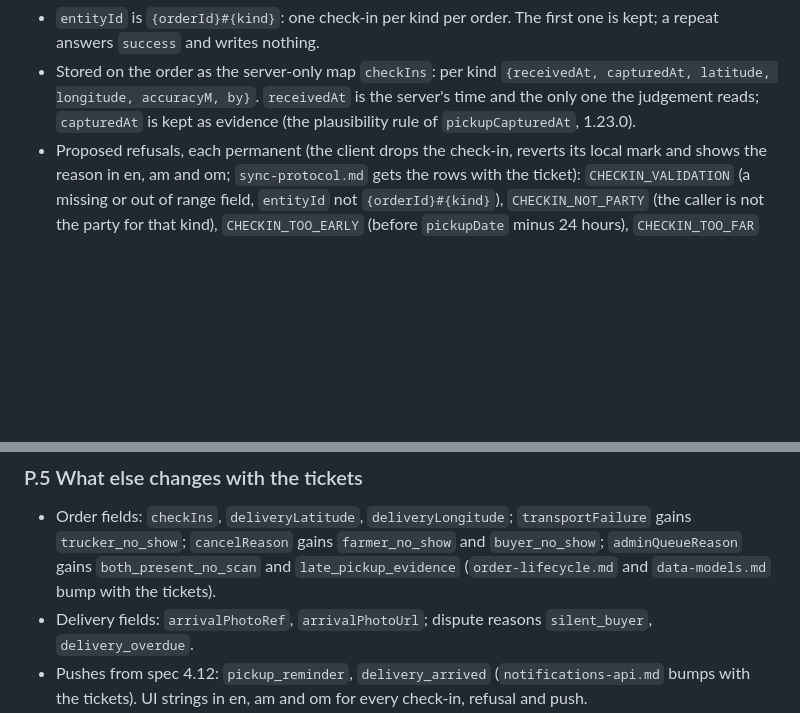
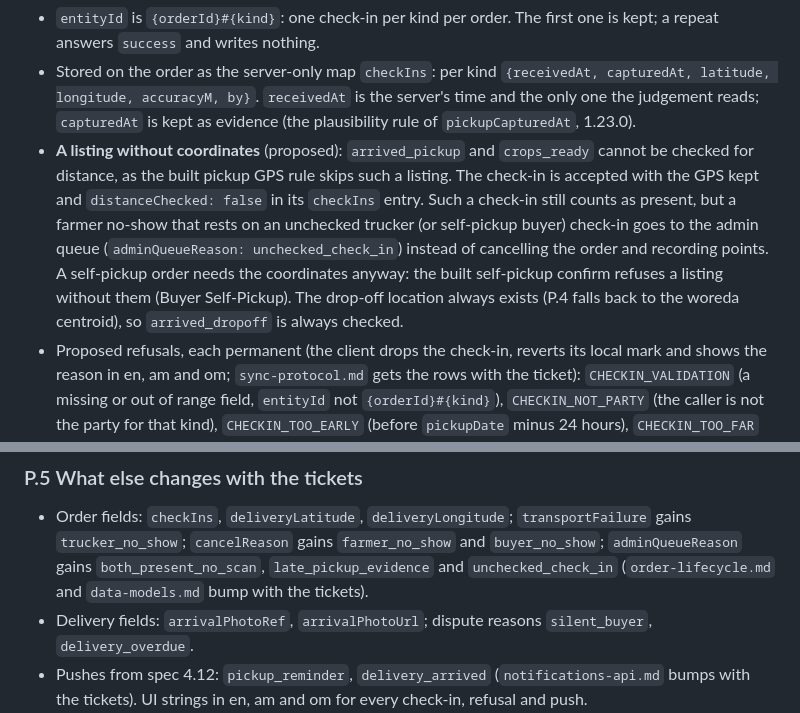
Before and after one commit to mitikutesh/WeredaConnect, a Markdown page: specs/contracts/delivery-verification-api.md, 2 parts joined by grey strips. Drawn GitHub-style; blank space fills up the shorter version.

Commit message:
docs: check-in on a listing without coordinates (ESC-14)
Review of ESC-14, delivery-verification-api 2.0.0 P.2 (unmerged,
version kept): a pickup check-in on a listing without coordinates is
accepted unchecked (distanceChecked false), as the built pickup GPS
rule skips such a listing; a farmer no-show that rests on an unchecked
check-in goes to the admin queue (unchecked_check_in) instead of a
cancel with points.

Co-Authored-By: Claude Opus 5.5 <noreply@anthropic.com>

```diff
--- a/specs/contracts/delivery-verification-api.md
+++ b/specs/contracts/delivery-verification-api.md
@@ -1345,6 +1345,14 @@ clock:
 - Stored on the order as the server-only map `checkIns`: per kind `{receivedAt, capturedAt, latitude,
   longitude, accuracyM, by}`. `receivedAt` is the server's time and the only one the judgement reads;
   `capturedAt` is kept as evidence (the plausibility rule of `pickupCapturedAt`, 1.23.0).
+- **A listing without coordinates** (proposed): `arrived_pickup` and `crops_ready` cannot be checked
+  for distance, as the built pickup GPS rule skips such a listing. The check-in is accepted with the
+  GPS kept and `distanceChecked: false` in its `checkIns` entry. Such a check-in still counts as
+  present, but a farmer no-show that rests on an unchecked trucker (or self-pickup buyer) check-in
+  goes to the admin queue (`adminQueueReason: unchecked_check_in`) instead of cancelling the order
+  and recording points. A self-pickup order needs the coordinates anyway: the built self-pickup
+  confirm refuses a listing without them (Buyer Self-Pickup). The drop-off location always exists (P.4 falls
+  back to the woreda centroid), so `arrived_dropoff` is always checked.
 - Proposed refusals, each permanent (the client drops the check-in, reverts its local mark and shows
   the reason in en, am and om; `sync-protocol.md` gets the rows with the ticket):
   `CHECKIN_VALIDATION` (a missing or out of range field, `entityId` not `{orderId}#{kind}`),
@@ -1418,7 +1426,7 @@ the local pickup (the ticket adds the rule to `sync-protocol.md`).
 
 - Order fields: `checkIns`, `deliveryLatitude`, `deliveryLongitude`; `transportFailure` gains
   `trucker_no_show`; `cancelReason` gains `farmer_no_show` and `buyer_no_show`; `adminQueueReason`
-  gains `both_present_no_scan` and `late_pickup_evidence` (`order-lifecycle.md` and `data-models.md`
+  gains `both_present_no_scan`, `late_pickup_evidence` and `unchecked_check_in` (`order-lifecycle.md` and `data-models.md`
   bump with the tickets).
 - Delivery fields: `arrivalPhotoRef`, `arrivalPhotoUrl`; dispute reasons `silent_buyer`,
   `delivery_overdue`.
```
Also changed, not shown: other parts of specs/contracts/delivery-verification-api.md (+1 -1 lines).
